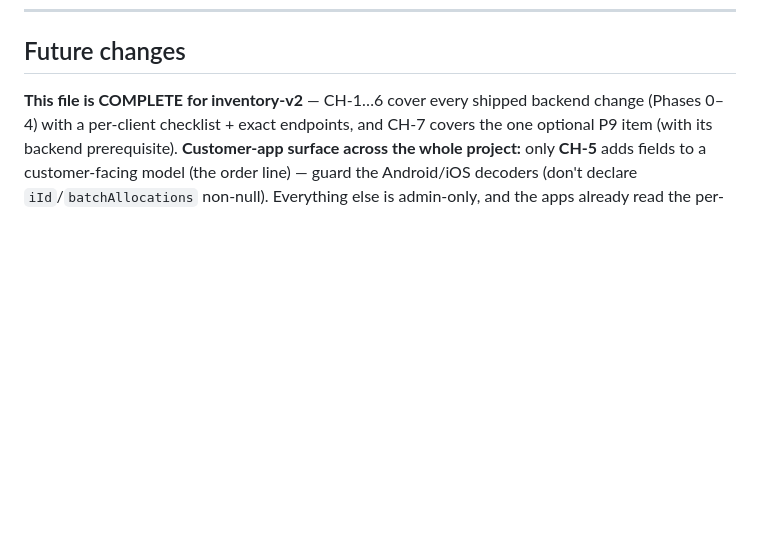
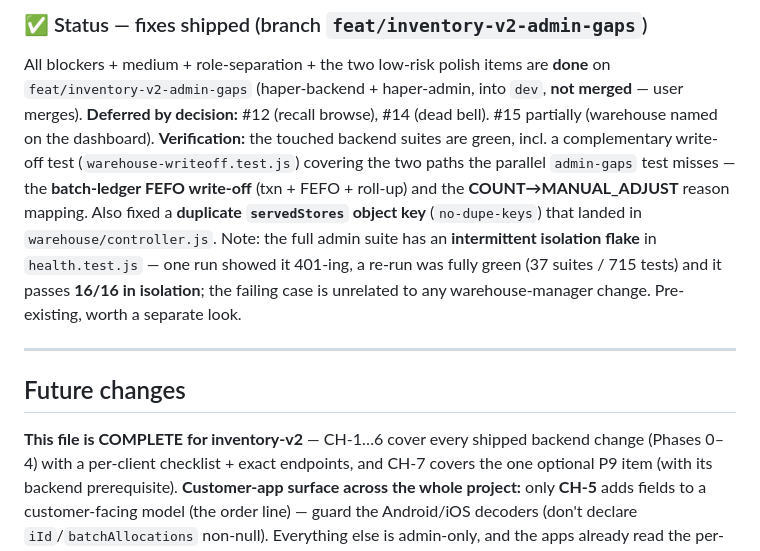
Before and after one commit to hapverse/haper-misc, a Markdown page: client-followups.md, the part around one of its changes. Drawn GitHub-style; blank space fills up the shorter version.

Commit message:
docs(followups): add warehouse-manager QA block; fold in + remove standalone findings file

```diff
--- a/client-followups.md
+++ b/client-followups.md
@@ -313,3 +344,17 @@ admin `tsc -b` clean + **60** vitest + `vite build` ok.
+### ✅ Status — fixes shipped (branch `feat/inventory-v2-admin-gaps`)
+All blockers + medium + role-separation + the two low-risk polish items are **done** on
+`feat/inventory-v2-admin-gaps` (haper-backend + haper-admin, into `dev`, **not merged** — user merges).
+**Deferred by decision:** #12 (recall browse), #14 (dead bell). #15 partially (warehouse named on the dashboard).
+**Verification:** the touched backend suites are green, incl. a complementary write-off test
+(`warehouse-writeoff.test.js`) covering the two paths the parallel `admin-gaps` test misses — the **batch-ledger
+FEFO write-off** (txn + FEFO + roll-up) and the **COUNT→MANUAL_ADJUST** reason mapping. Also fixed a
+**duplicate `servedStores` object key** (`no-dupe-keys`) that landed in `warehouse/controller.js`. Note: the
+full admin suite has an **intermittent isolation flake** in `health.test.js` — one run showed it 401-ing,
+a re-run was fully green (37 suites / 715 tests) and it passes **16/16 in isolation**; the failing case is
+unrelated to any warehouse-manager change. Pre-existing, worth a separate look.
+
+---
+
 ## Future changes
 **This file is COMPLETE for inventory-v2** — CH-1…6 cover every shipped backend change (Phases 0–4) with a
 per-client checklist + exact endpoints, and CH-7 covers the one optional P9 item (with its backend prerequisite).
```
Also changed, not shown: other parts of client-followups.md (+31 -0 lines), warehouse-manager-test-findings.md (deleted, +0 -208 lines).
